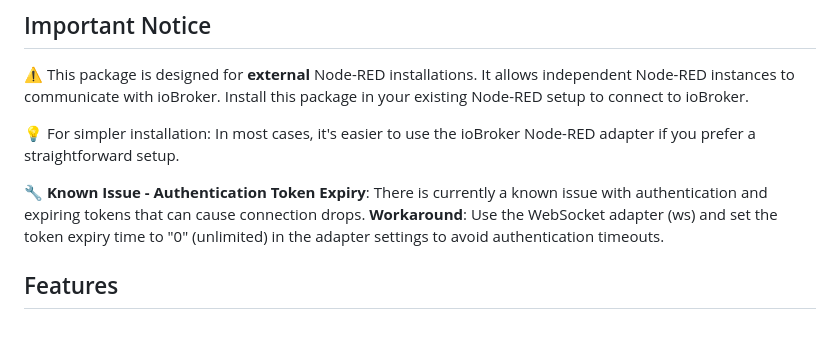
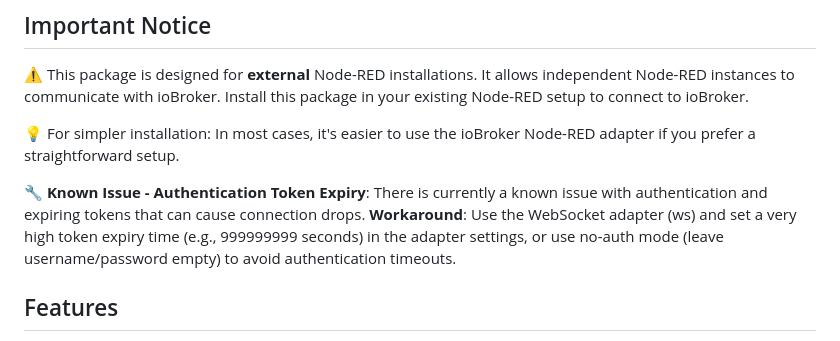
Before and after one commit to Marc-Berg/node-red-contrib-iobroker, a Markdown page: README.md, the part around the change. Rendered like a GitHub page.

```diff
--- a/README.md
+++ b/README.md
@@ -28,7 +28,7 @@ External Node-RED integration nodes for ioBroker communication. NOT an ioBroker
 
 💡 For simpler installation: In most cases, it's easier to use the ioBroker Node-RED adapter if you prefer a straightforward setup.
 
-🔧 **Known Issue - Authentication Token Expiry**: There is currently a known issue with authentication and expiring tokens that can cause connection drops. **Workaround**: Use the WebSocket adapter (ws) and set the token expiry time to "0" (unlimited) in the adapter settings to avoid authentication timeouts.
+🔧 **Known Issue - Authentication Token Expiry**: There is currently a known issue with authentication and expiring tokens that can cause connection drops. **Workaround**: Use the WebSocket adapter (ws) and set a very high token expiry time (e.g., 999999999 seconds) in the adapter settings, or use no-auth mode (leave username/password empty) to avoid authentication timeouts.
 
 ## Features
 
```
